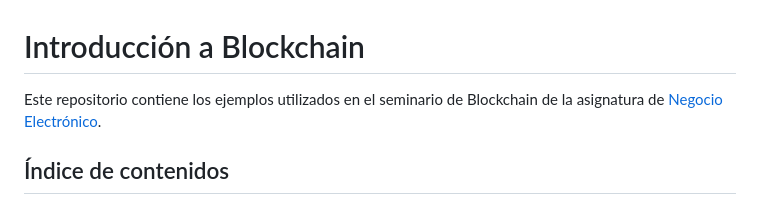
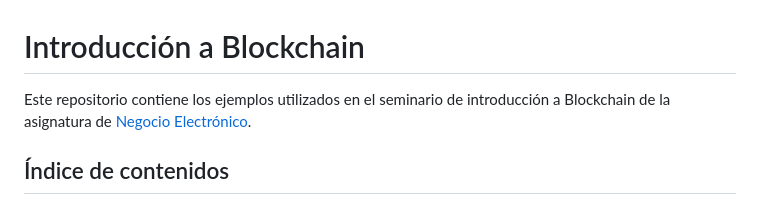
Before and after one commit to arg331/seminario-blockchain, a Markdown page: README.md, the part around the change. Rendered like a GitHub page.

Commit message:
Se actualiza el contenido

```diff
--- a/README.md
+++ b/README.md
@@ -1,7 +1,7 @@
 # Introducción a Blockchain
 
-Este repositorio contiene los ejemplos utilizados en el seminario de Blockchain
-de la asignatura de [Negocio Electrónico][1].
+Este repositorio contiene los ejemplos utilizados en el seminario de
+introducción a Blockchain de la asignatura de [Negocio Electrónico][1].
 
 ## Índice de contenidos
 
```
